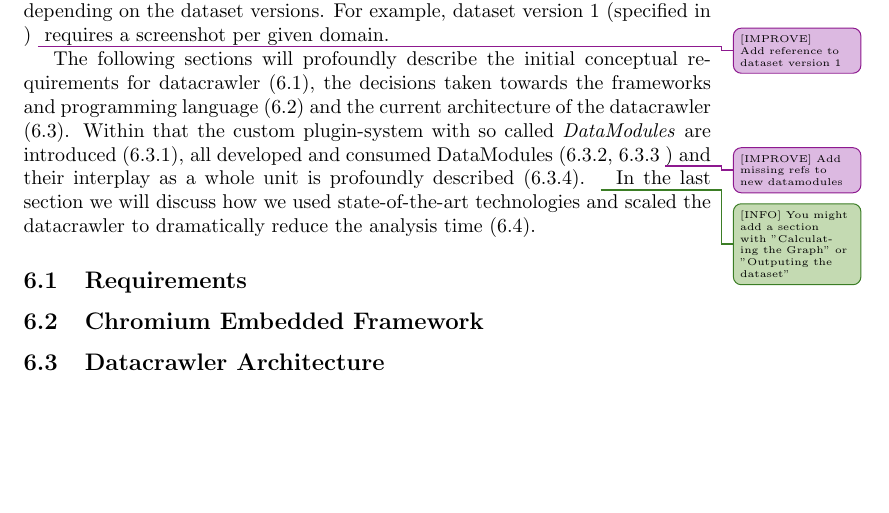
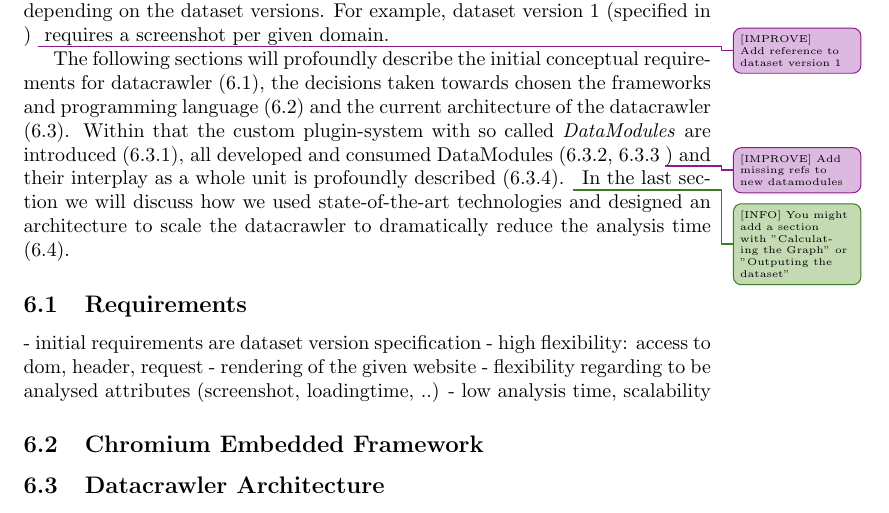
Before and after one commit to Simsso/Vision-Based-Page-Rank-Estimation, a LaTeX document (docs/article/article.tex, which reads docs/article/datacrawler.tex): part of page 2 of 3, cut so that both start at the same text, the shorter picture padded with empty space. Compiled offline with pdfLaTeX.

Commit message:
Add initial thoughts to datacrawler requirements

```diff
--- a/docs/article/datacrawler.tex
+++ b/docs/article/datacrawler.tex
@@ -4,10 +4,15 @@ The datacrawler represents a very important part and has a critical role in the
 
 The input of the datacrawler is simply a domain, which is initially provided by the chosen ground truth in the dataset specification. The output varies depending on the dataset versions. For example, dataset version 1 (specified in \label{datasetversion1}) \improve{[IMPROVE] Add reference to dataset version 1} requires a screenshot per given domain.
 
-The following sections will profoundly describe the initial conceptual requirements for datacrawler (\ref{datacrawler_requirements}), the decisions taken towards the frameworks and programming language (\ref{datacrawler_framework_language}) and the current architecture of the datacrawler (\ref{datacrawler_architecture}). Within that the custom plugin-system with so called \textit{DataModules} are introduced (\ref{datacrawler_datamodulesystem}), all developed and consumed DataModules (\ref{datacrawler_screenshot_datamodule}, \ref{datacrawler_mobilescreenshot_datamodule} \improve{[IMPROVE] Add missing refs to new datamodules}) and their interplay as a whole unit is profoundly described (\ref{datacrawler_workflow}). \info{[INFO] You might add a section with "Calculating the Graph" or "Outputing the dataset"} In the last section we will discuss how we used state-of-the-art technologies and scaled the datacrawler to dramatically reduce the analysis time (\ref{datacrawler_scale}).
+The following sections will profoundly describe the initial conceptual requirements for datacrawler (\ref{datacrawler_requirements}), the decisions taken towards chosen the frameworks and programming language (\ref{datacrawler_framework_language}) and the current architecture of the datacrawler (\ref{datacrawler_architecture}). Within that the custom plugin-system with so called \textit{DataModules} are introduced (\ref{datacrawler_datamodulesystem}), all developed and consumed DataModules (\ref{datacrawler_screenshot_datamodule}, \ref{datacrawler_mobilescreenshot_datamodule} \improve{[IMPROVE] Add missing refs to new datamodules}) and their interplay as a whole unit is profoundly described (\ref{datacrawler_workflow}). \info{[INFO] You might add a section with "Calculating the Graph" or "Outputing the dataset"} In the last section we will discuss how we used state-of-the-art technologies and designed an architecture to scale the datacrawler to dramatically reduce the analysis time (\ref{datacrawler_scale}).
 
 \subsection{Requirements}
 \label{datacrawler_requirements}
+- initial requirements are dataset version specification
+- high flexibility: access to dom, header, request
+- rendering of the given website
+- flexibility regarding to be analysed attributes (screenshot, loadingtime, ..)
+- low analysis time, scalability
 
 \subsection{Chromium Embedded Framework}
 \label{datacrawler_framework_language}
```
